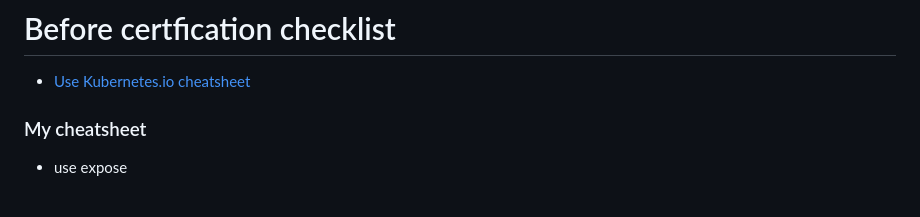
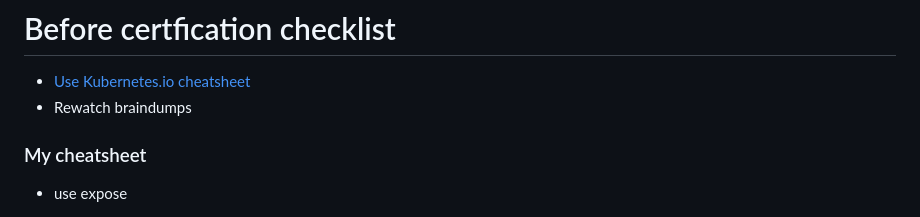
Before and after one commit to MaciejLisCK/CKAD-learning, a Markdown page: Readme.md, the part around the change. GitHub-like rendering.

Commit message:
Update certification checklist in Readme.md
Added 'Rewatch braindumps' to the certification checklist.

```diff
--- a/Readme.md
+++ b/Readme.md
@@ -30,6 +30,7 @@
 
 # Before certfication checklist
 * [Use Kubernetes.io cheatsheet](https://kubernetes.io/docs/reference/kubectl/quick-reference/)
+* Rewatch braindumps
 
 
 ### My cheatsheet
```
